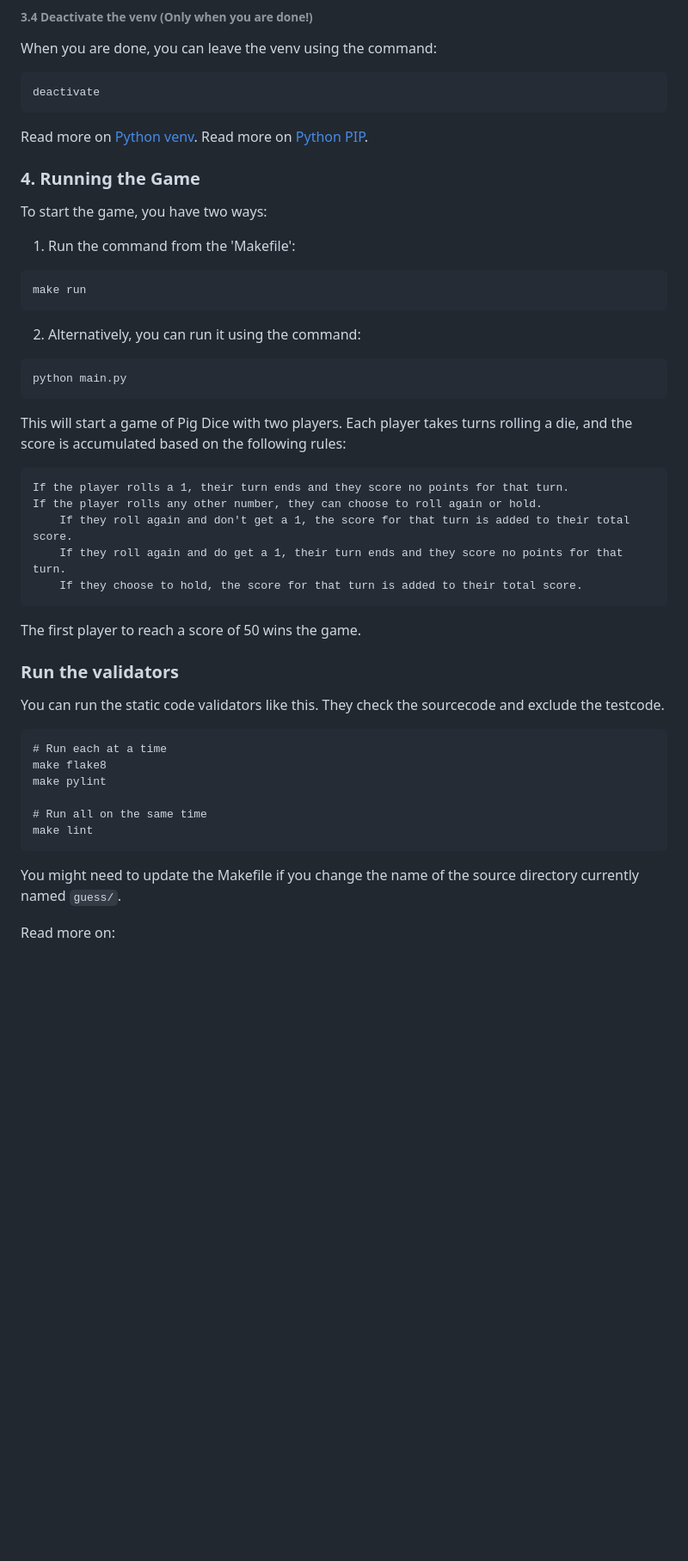
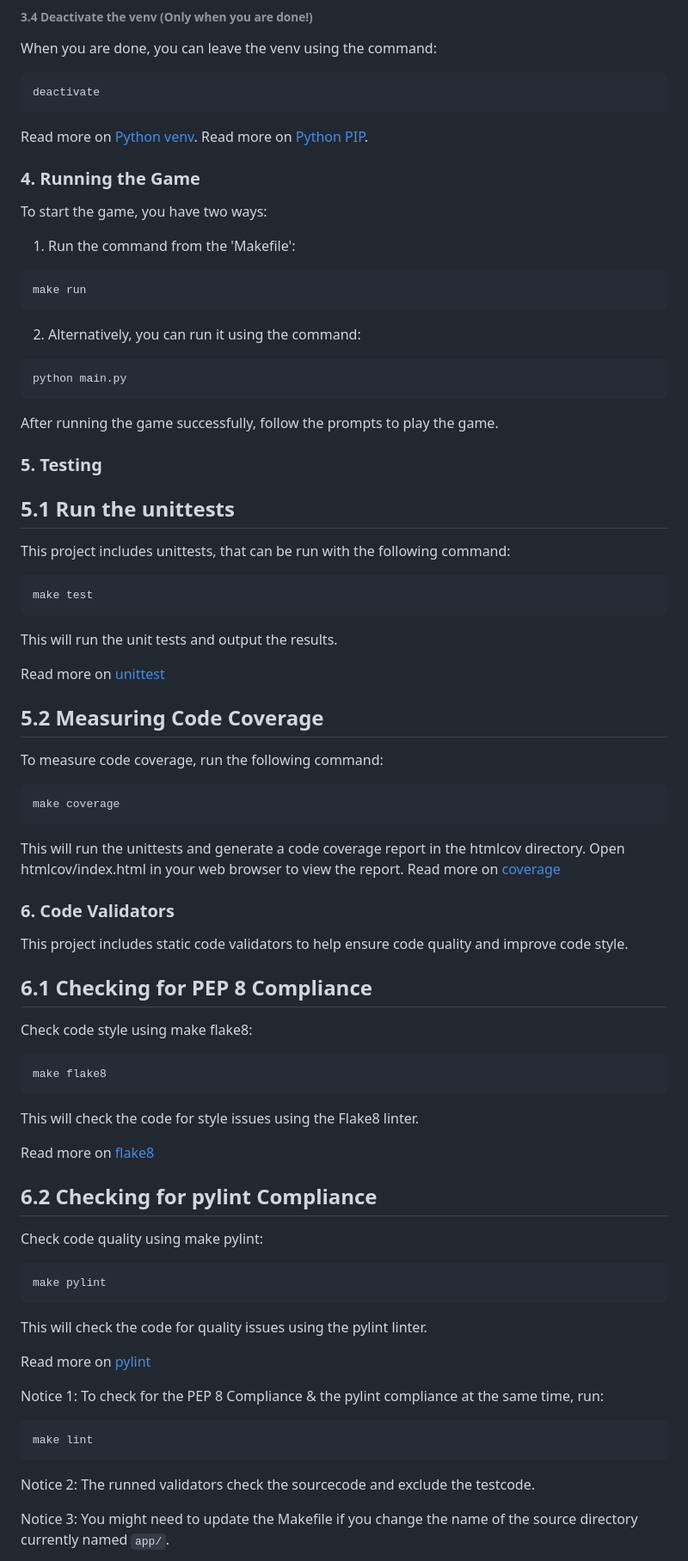
Before and after one commit to OmarZarifa/DICE-GAME, a Markdown page: README.md, the part around the change printed below. Shown: that part at 86% size. Drawn GitHub-style; blank space fills up the shorter version.

````diff
--- a/README.md
+++ b/README.md
@@ -72,10 +72,6 @@ deactivate
 Read more on [Python venv](https://docs.python.org/3/library/venv.html).
 Read more on [Python PIP](https://pypi.org/project/pip/).
 
-
-
-
-
 ### 4. Running the Game
 
 To start the game, you have two ways:
@@ -90,32 +86,53 @@ make run
 python main.py
 ```
 
-This will start a game of Pig Dice with two players. Each player takes turns rolling a die, and the score is accumulated based on the following rules:
+After running the game successfully, follow the prompts to play the game.
 
-    If the player rolls a 1, their turn ends and they score no points for that turn.
-    If the player rolls any other number, they can choose to roll again or hold.
-        If they roll again and don't get a 1, the score for that turn is added to their total score.
-        If they roll again and do get a 1, their turn ends and they score no points for that turn.
-        If they choose to hold, the score for that turn is added to their total score.
+### 5. Testing
+## 5.1 Run the unittests
+This project includes unittests, that can be run with the following command:
+```bash
+make test
+```
+This will run the unit tests and output the results.
 
-The first player to reach a score of 50 wins the game.
+Read more on [unittest](https://docs.python.org/3/library/unittest.html)
+
+## 5.2 Measuring Code Coverage
+To measure code coverage, run the following command:
+```bash
+make coverage
+```
+This will run the unittests and generate a code coverage report in the htmlcov directory. Open htmlcov/index.html in your web browser to view the report.
+Read more on [coverage](https://coverage.readthedocs.io/)
+
+### 6. Code Validators
+This project includes static code validators to help ensure code quality and improve code style.
+## 6.1 Checking for PEP 8 Compliance
+Check code style using make flake8:
+```bash
+make flake8
+```
+This will check the code for style issues using the Flake8 linter.
+
+Read more on [flake8](https://flake8.pycqa.org/en/latest/)
+
+## 6.2 Checking for pylint Compliance
+Check code quality using make pylint:
+```bash
+make pylint
+```
+This will check the code for quality issues using the pylint linter.
+
+Read more on [pylint](https://pylint.org/)
 
 
-
-### Run the validators
-
-You can run the static code validators like this. They check the sourcecode and exclude the testcode.
-
-```
-# Run each at a time
-make flake8
-make pylint
-
-# Run all on the same time
+Notice 1: To check for the PEP 8 Compliance & the pylint compliance at the same time, run:
+```bash
 make lint
 ```
+Notice 2: The runned validators check the sourcecode and exclude the testcode.
 
-You might need to update the Makefile if you change the name of the source directory currently named `guess/`.
+Notice 3: You might need to update the Makefile if you change the name of the source directory currently named `app/`.
 
-Read more on:
 
````
Also changed, not shown: other parts of README.md (+1 -9 lines).
